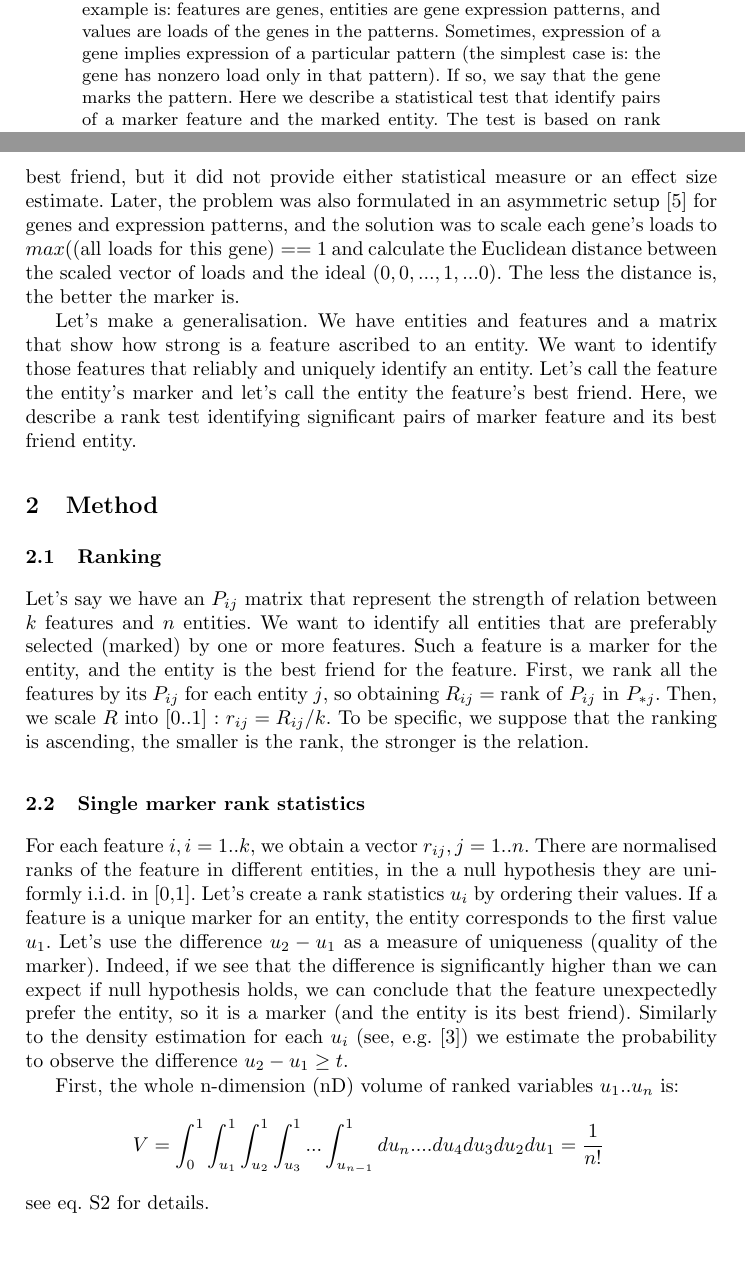
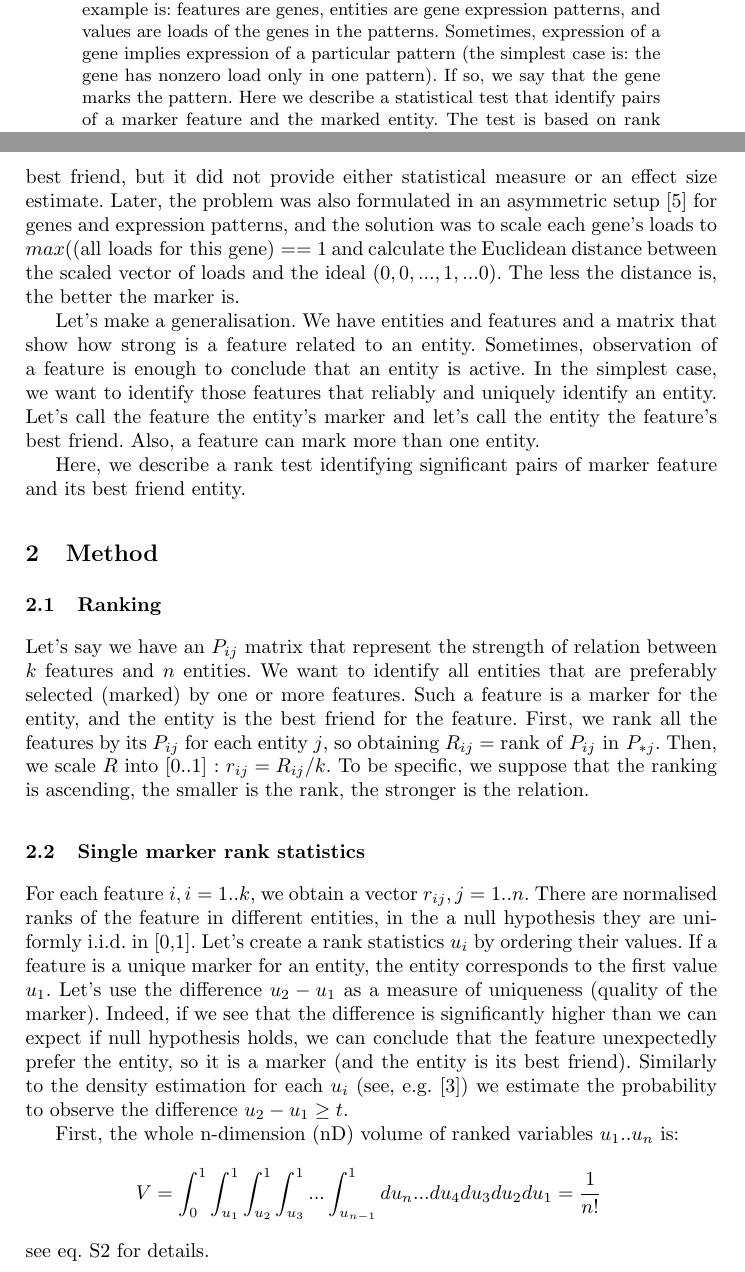
Before and after one commit to favorov/gene-friends-manuscript, a LaTeX thesis (gene-best-friends-manuscript.tex): two parts of pages 1 and 2 of 6, joined at a grey line, cut so that both start at the same text, the shorter picture padded with empty space. Compiled offline with pdfLaTeX.

Commit message:
text update a bit

```diff
--- a/gene-best-friends-manuscript.tex
+++ b/gene-best-friends-manuscript.tex
@@ -45,7 +45,7 @@ Institute for Information Transmission Problems, RAS, Moscow, 127994, Russia
 \maketitle              % typeset the title of the contribution
 
 \begin{abstract}
-Suppose we have a set of features and a set of entities, and a we have the strength of the feature-to-entity relations quantified (obviously, the quantities populate an features*entities matrix). Possible example is: features are genes, entities are gene expression patterns, and values are loads of the genes in the patterns. Sometimes, expression of a gene implies expression of a particular pattern (the simplest case is: the gene has nonzero load only in that pattern). If so, we say that the gene marks the pattern. Here we describe a statistical test that identify pairs of a marker feature and the marked entity. The test is based on rank statistics and it does not rely on propositions about the distribution of the relation quantity. The marked entity is referred to as the feature's best friend, and the test is named "the best friends test" or "the gene's best friends test". \url{https://github.com/favorov/gene-friends}
+Suppose we have a set of features and a set of entities, and a we have the strength of the feature-to-entity relations quantified (obviously, the quantities populate an features*entities matrix). Possible example is: features are genes, entities are gene expression patterns, and values are loads of the genes in the patterns. Sometimes, expression of a gene implies expression of a particular pattern (the simplest case is: the gene has nonzero load only in one pattern). If so, we say that the gene marks the pattern. Here we describe a statistical test that identify pairs of a marker feature and the marked entity. The test is based on rank statistics and it does not rely on propositions about the distribution of the relation quantity. The marked entity is referred to as the feature's best friend, and the test is named "the best friends test" or "the gene's best friends test". \url{https://github.com/favorov/gene-friends}
 \keywords{gene's best friends, specific gene regulation, pattern marker, rank statistics, marker feature, marked entity}
 \end{abstract}
 %
@@ -55,7 +55,9 @@ Let's picture a set of genes and their loads in expression patterns. The pattern
 
 We formulated \cite{best_friends:2015} the similar task in a symmetric form on gene expression data as searching for genes that are best friends of genes. Best friend of a gene $G_i$ is another gene $G_j$ that is expressed concertedly with the gene $G_i$, while other genes $G_k, k\neq i, k \neq j$ are (almost) not. The best friend is unique, while one gene can be the best friend for more than one gene. The solution we proposed (rank backwards ranking) showed the putative pairs of marker and its best friend, but it did not provide either statistical measure or an effect size estimate. Later, the problem was also formulated in an asymmetric setup \cite{patternmarkers:2017} for genes and expression patterns, and the solution was to scale each gene's loads to $max((\mbox{all loads for this gene})==1$ and calculate the Euclidean distance between the scaled vector of loads and the ideal $(0,0,...,1,...0$). The less the distance is, the better the marker is.
 
-Let's make a generalisation. We have entities and features and a matrix that show how strong is a feature ascribed to an entity. We want to identify those features that reliably and uniquely identify an entity. Let's call the feature the entity's marker and let's call the entity the feature's best friend. Here, we describe a rank test identifying significant pairs of marker feature and its best friend entity.
+Let's make a generalisation. We have entities and features and a matrix that show how strong is a feature related to an entity. Sometimes, observation of a feature is enough to conclude that an entity is active. In the simplest case, we want to identify those features that reliably and uniquely identify an entity. Let's call the feature the entity's marker and let's call the entity the feature's best friend. Also, a feature can mark more than one entity.
+
+Here, we describe a rank test identifying significant pairs of marker feature and its best friend entity.
 %
 \section{Method}
 \subsection{Ranking}
@@ -65,9 +67,9 @@ First, we rank all the features by its $P_{ij}$ for each entity $j$, so obtainin
 \subsection{Single marker rank statistics}
 For each feature $i,i=1..k$, we obtain a vector $r_{ij}, j=1..n$. There are normalised ranks of the feature in different entities, in the a null hypothesis they are uniformly i.i.d. in [0,1]. Let's create a rank statistics $u_i$ by ordering their values. If a feature is a unique marker for an entity, the entity corresponds to the first  value $u_1$. Let's use the difference $u_2-u_1$ as a measure of uniqueness (quality of the marker). Indeed, if we see that the difference is significantly higher than we can expect if null hypothesis holds, we can conclude that the feature unexpectedly prefer the entity, so it is a marker (and the entity is its best friend). Similarly to the density estimation for each $u_i$ (see, e.g. \cite{Gut:2009}) we estimate the probability to observe the difference $u_2 - u_1 \ge t$.
 
-First, the whole n-dimension (nD) volume of ranked variables $u_1 .. u_n$ is:
+First, the whole n-dimension (nD) volume of ranked variables $u_1..u_n$ is:
 \begin{eqnarray*}
-V = &\displaystyle \int_0^1\int_{u_1}^1\int_{u_2}^1\int_{u_3}^1...\int_{u_{n-1}}^1 du_n....du_4 du_3 du_2 du_1 =  \frac{1}{n!}
+V = &\displaystyle \int_0^1\int_{u_1}^1\int_{u_2}^1\int_{u_3}^1...\int_{u_{n-1}}^1 du_n...du_4 du_3 du_2 du_1 =  \frac{1}{n!}
 \end{eqnarray*}
 see eq. \ref{eq:volume} for details.
 
```
Also changed, not shown: gene-best-friends-manuscript.tex (2 more changed lines).
